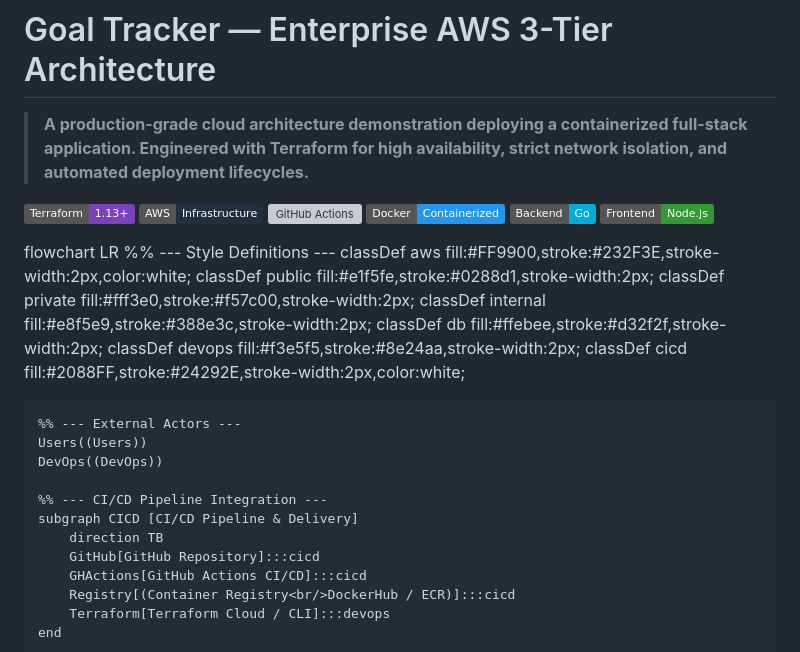
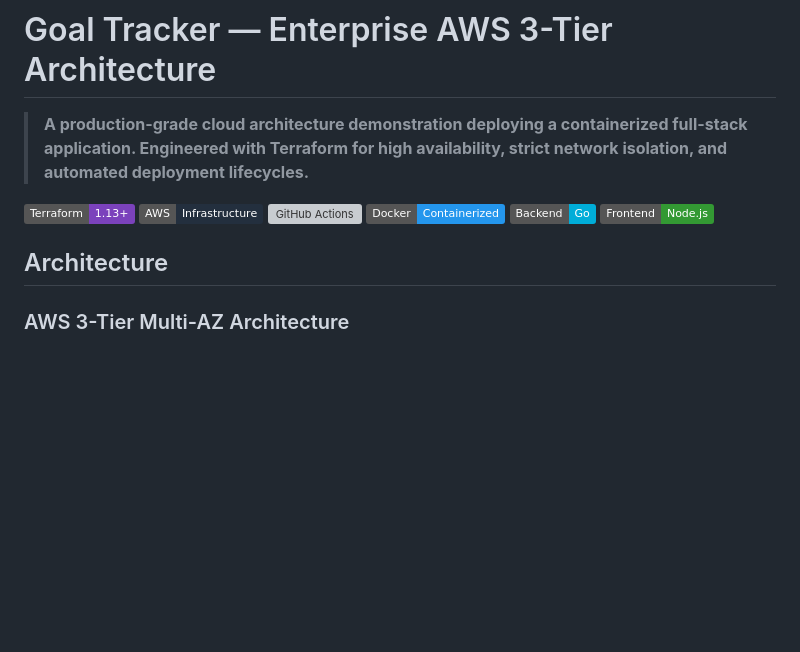
Before and after one commit to Nafees-khan-29/Nafees-khan-29-Terraform-multi-AZ-3-tier-infra, a Markdown page: README-test.md, the part around one of its changes. GitHub-like rendering; badges without logos; blank space fills up the shorter version; grey boxes are pictures that could not be loaded.

```diff
--- a/README-test.md
+++ b/README-test.md
@@ -9,26 +9,8 @@
 [![Go](https://img.shields.io/badge/Backend-Go-00ADD8?logo=go&logoColor=white)](https://go.dev/)
 [![Node.js](https://img.shields.io/badge/Frontend-Node.js-339933?logo=node.js&logoColor=white)](https://nodejs.org/)
 
-flowchart LR
-    %% --- Style Definitions ---
-    classDef aws fill:#FF9900,stroke:#232F3E,stroke-width:2px,color:white;
-    classDef public fill:#e1f5fe,stroke:#0288d1,stroke-width:2px;
-    classDef private fill:#fff3e0,stroke:#f57c00,stroke-width:2px;
-    classDef internal fill:#e8f5e9,stroke:#388e3c,stroke-width:2px;
-    classDef db fill:#ffebee,stroke:#d32f2f,stroke-width:2px;
-    classDef devops fill:#f3e5f5,stroke:#8e24aa,stroke-width:2px;
-    classDef cicd fill:#2088FF,stroke:#24292E,stroke-width:2px,color:white;
 
-    %% --- External Actors ---
-    Users((Users))
-    DevOps((DevOps))
+## Architecture
 
-    %% --- CI/CD Pipeline Integration ---
-    subgraph CICD [CI/CD Pipeline & Delivery]
-        direction TB
-        GitHub[GitHub Repository]:::cicd
-        GHActions[GitHub Actions CI/CD]:::cicd
-        Registry[(Container Registry<br/>DockerHub / ECR)]:::cicd
-        Terraform[Terraform Cloud / CLI]:::devops
-    end
+### AWS 3-Tier Multi-AZ Architecture
 
```
Also changed, not shown: other parts of README-test.md (+3 -80 lines).
